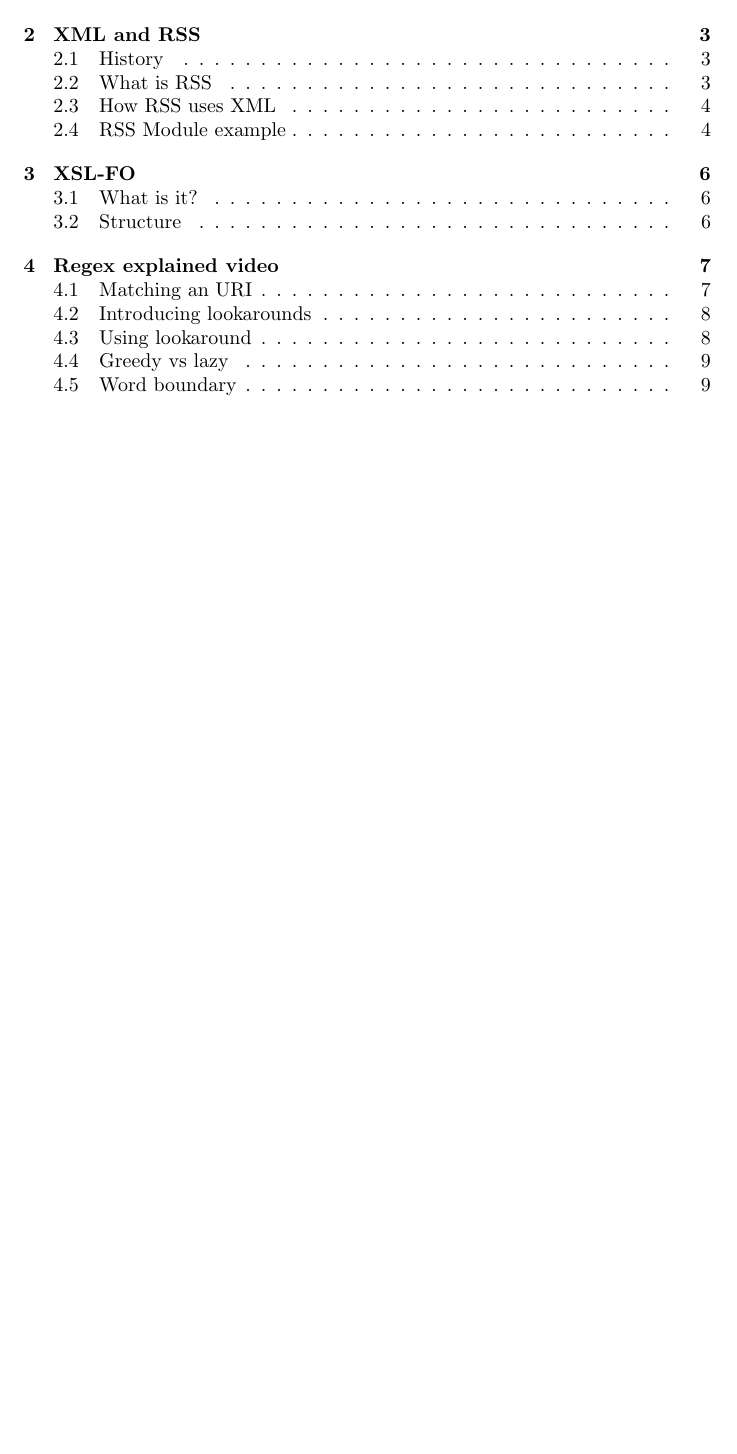
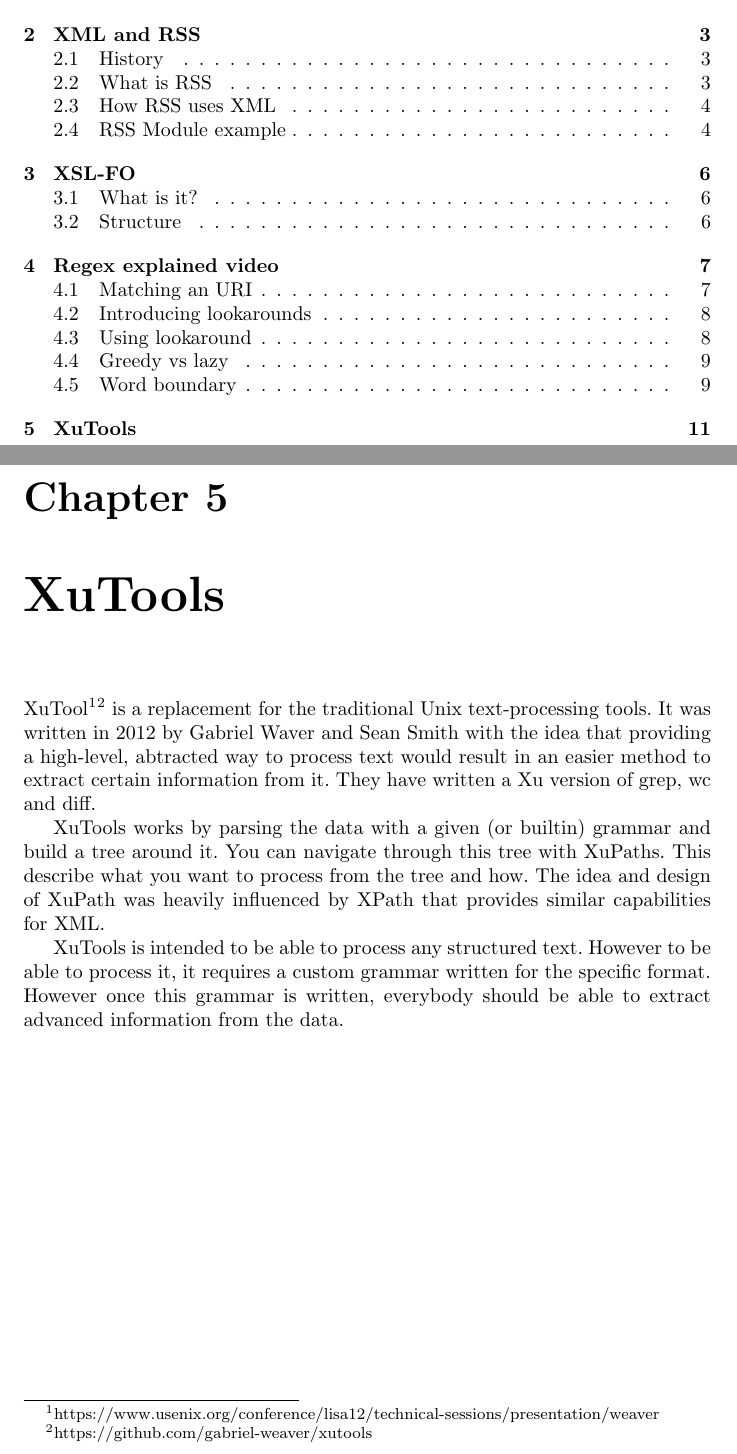
Before and after one commit to MartijnB/OS3EE, a LaTeX document (main.tex, which reads Chapters/05_XuTools.tex): part of page 2 of 11 before the commit and two parts of pages 2 and 12 of 12 after it, the two joined at a grey line, cut so that both start at the same text, the shorter picture padded with empty space. Compiled offline with pdfLaTeX.

Commit message:
First version of XuTools

```diff
--- /dev/null
+++ b/Chapters/05_XuTools.tex
@@ -0,0 +1,8 @@
+\chapter{XuTools}
+
+XuTool\footnote{https://www.usenix.org/conference/lisa12/technical-sessions/presentation/weaver}\footnote{https://github.com/gabriel-weaver/xutools} is a replacement for the traditional Unix text-processing tools. It was written in 2012 by Gabriel Waver and Sean Smith with the idea that providing a high-level, abtracted way to process text would result in an easier method to extract certain information from it. They have written a Xu version of grep, wc and diff.
+
+
+XuTools works by parsing the data with a given (or builtin) grammar and build a tree around it. You can navigate through this tree with XuPaths. This describe what you want to process from the tree and how. The idea and design of XuPath was heavily influenced by XPath that provides similar capabilities for XML.
+
+XuTools is intended to be able to process any structured text. However to be able to process it, it requires a custom grammar written for the specific format. However once this grammar is written, everybody should be able to extract advanced information from the data.
```
Also changed, not shown: main.tex (+1 -1 lines).
